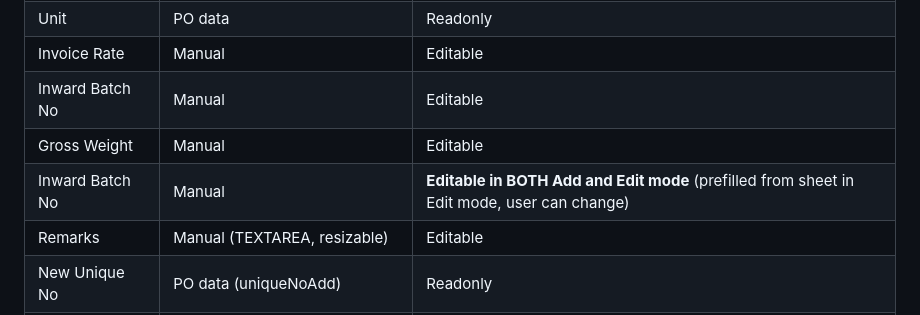
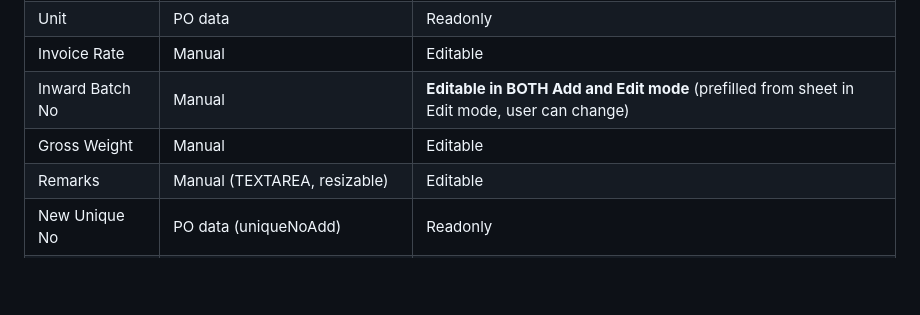
Before and after one commit to 775misworkindiapvtltd/metro-mat-rec, a Markdown page: KEY_POINTS.md, the part around the change. Rendered like a GitHub page; blank space fills up the shorter version.

Commit message:
Clean up duplicate Inward Batch No row in KEY_POINTS.md table

```diff
--- a/KEY_POINTS.md
+++ b/KEY_POINTS.md
@@ -86,9 +86,8 @@
 | Size | PO data | Readonly |
 | Unit | PO data | Readonly |
 | Invoice Rate | Manual | Editable |
-| Inward Batch No | Manual | Editable |
+| Inward Batch No | Manual | **Editable in BOTH Add and Edit mode** (prefilled from sheet in Edit mode, user can change) |
 | Gross Weight | Manual | Editable |
-| Inward Batch No | Manual | **Editable in BOTH Add and Edit mode** (prefilled from sheet in Edit mode, user can change) |
 | Remarks | Manual (TEXTAREA, resizable) | Editable |
 | New Unique No | PO data (uniqueNoAdd) | Readonly |
 | Outward Batch No | Auto (server-side, only when recQty>0) | Readonly |
```
